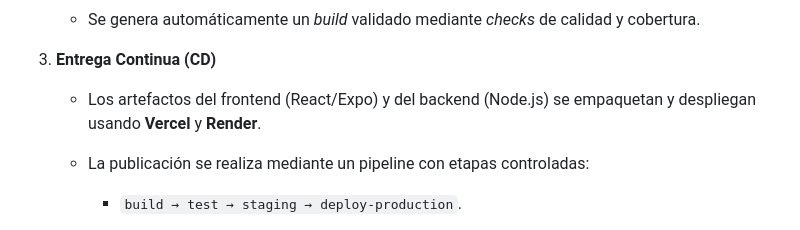
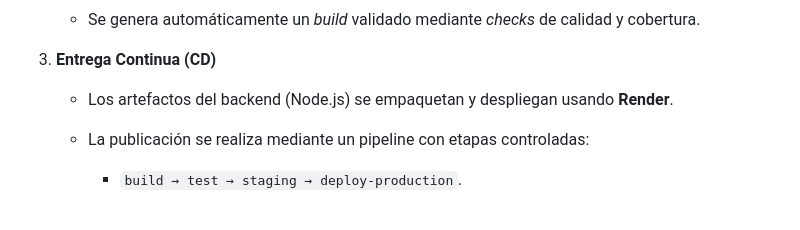
Before and after one commit to EmmanuelBalde3434/Front-DMI, a Markdown page: docs/Amenazas-riesgos.md, the part around one of its changes. Rendered like a GitHub page.

Commit message:
Amenzas y riesgos

```diff
--- a/docs/Amenazas-riesgos.md
+++ b/docs/Amenazas-riesgos.md
@@ -65,7 +65,7 @@ La arquitectura DevOps implementada para el sistema se basa en un flujo CI/CD op
 
 3.  **Entrega Continua (CD)**
 
-    -   Los artefactos del frontend (React/Expo) y del backend (Node.js) se empaquetan y despliegan usando **Vercel** y **Render**.
+    -   Los artefactos del backend (Node.js) se empaquetan y despliegan usando **Render**.
 
     -   La publicación se realiza mediante un pipeline con etapas controladas:
 
```
Also changed, not shown: other parts of docs/Amenazas-riesgos.md (+1 -1 lines).
